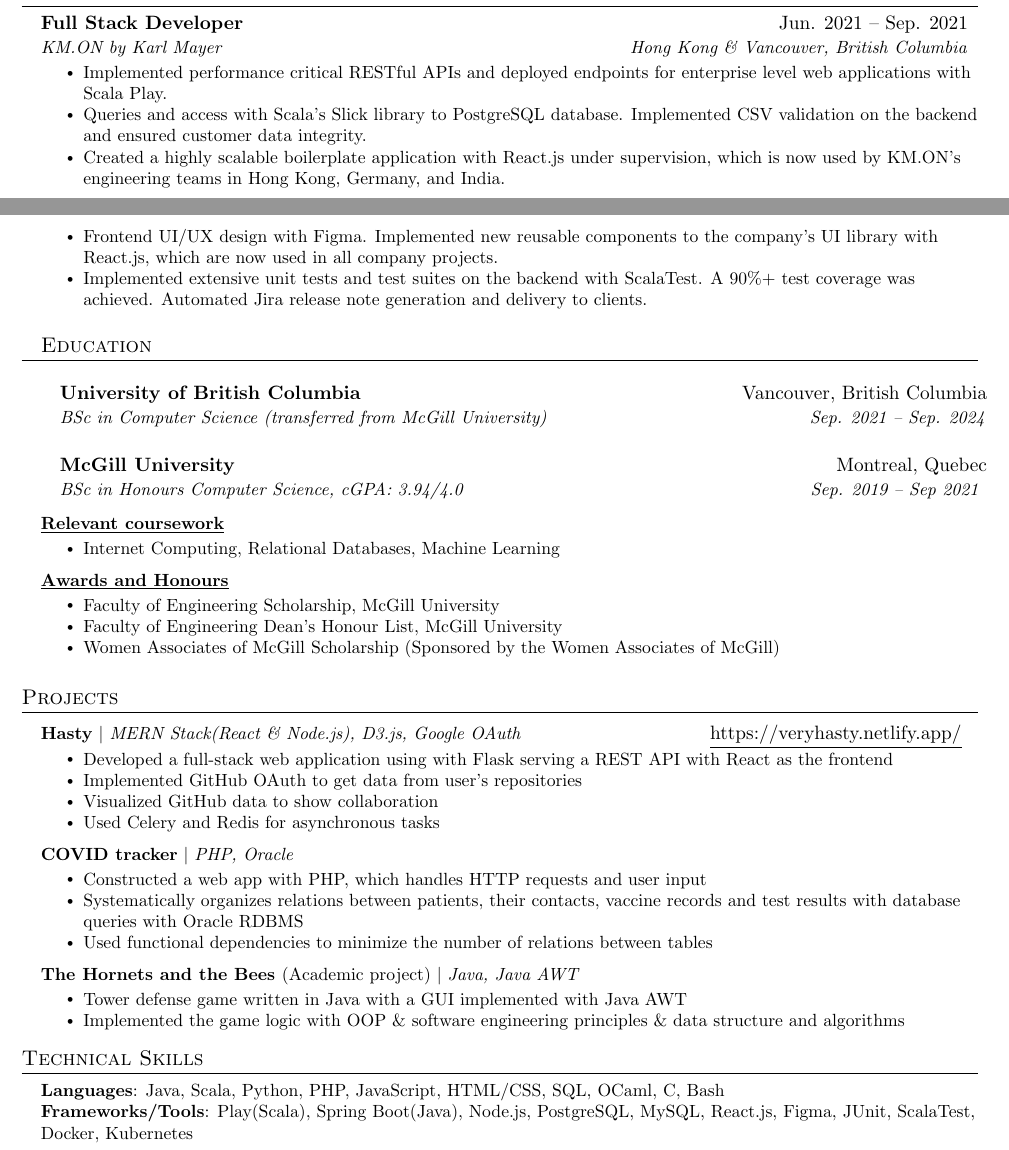
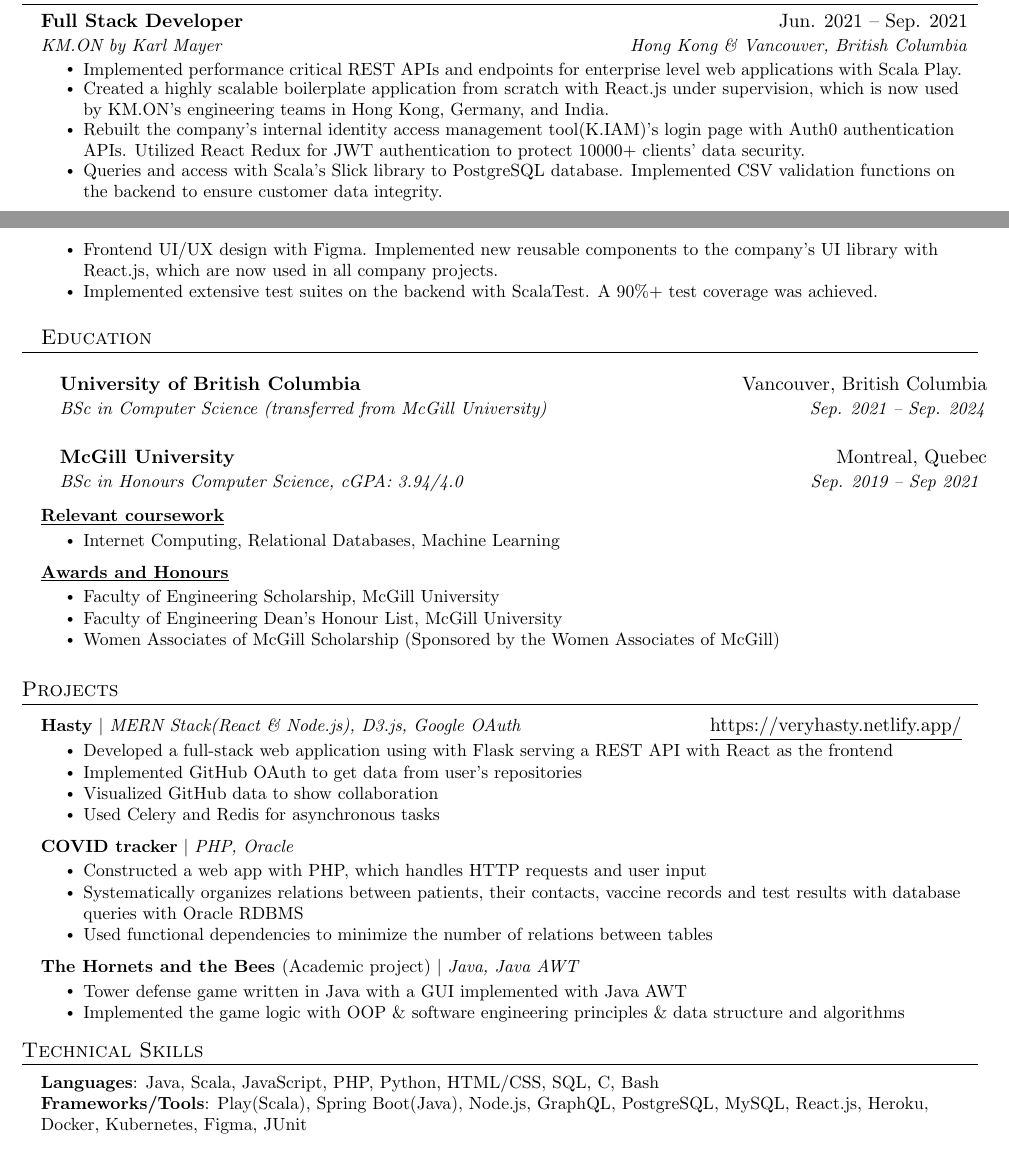
Before and after one commit to JacksonChik/Resume, a LaTeX CV (resume.tex): two parts of pages 1 and 2 of 2, joined at a grey line, cut so that both start at the same text. Compiled offline with pdfLaTeX.

Commit message:
Edited job description

```diff
--- a/resume.tex
+++ b/resume.tex
@@ -125,11 +125,12 @@
       {Full Stack Developer}{Jun. 2021 -- Sep. 2021}
       {KM.ON by Karl Mayer}{Hong Kong \& Vancouver, British Columbia}
       \resumeItemListStart
-        \resumeItem{Implemented performance critical RESTful APIs and deployed endpoints for enterprise level web applications with Scala Play.}
-        \resumeItem{Queries and access with Scala’s Slick library to PostgreSQL database. Implemented CSV validation on the backend and ensured customer data integrity.}
-        \resumeItem{Created a highly scalable boilerplate application with React.js under supervision, which is now used by KM.ON’s engineering teams in Hong Kong, Germany, and India.}
+
+        \resumeItem{Implemented performance critical REST APIs and endpoints for enterprise level web applications with Scala Play.} \resumeItem{Created a highly scalable boilerplate application from scratch with React.js under supervision, which is now used by KM.ON’s engineering teams in Hong Kong, Germany, and India.}
+        \resumeItem{Rebuilt the company's internal identity access management tool(K.IAM)'s login page with Auth0 authentication APIs. Utilized React Redux for JWT authentication to protect 10000+ clients' data security. }
+        \resumeItem{Queries and access with Scala’s Slick library to PostgreSQL database. Implemented CSV validation functions on the backend to ensure customer data integrity.}
         \resumeItem{Frontend UI/UX design with Figma. Implemented new reusable components to the company’s UI library with React.js, which are now used in all company projects.}
-         \resumeItem{Implemented extensive unit tests and test suites on the backend with ScalaTest. A 90\%+ test coverage was achieved. Automated Jira release note generation and delivery to clients.}
+        \resumeItem{Implemented extensive test suites on the backend with ScalaTest. A 90\%+ test coverage was achieved.}
 
 
     \resumeItemListEnd
@@ -203,8 +204,8 @@
 \section{Technical Skills}
  \begin{itemize}[leftmargin=0.15in, label={}]
     \small{\item{
-     \textbf{Languages}{: Java, Scala, Python, PHP, JavaScript, HTML/CSS, SQL, OCaml, C, Bash} \\
-     \textbf{Frameworks/Tools}{: Play(Scala), Spring Boot(Java), Node.js, PostgreSQL, MySQL, React.js, Figma, JUnit, ScalaTest, Docker, Kubernetes} \\
+     \textbf{Languages}{: Java, Scala, JavaScript, PHP, Python, HTML/CSS, SQL, C, Bash} \\
+     \textbf{Frameworks/Tools}{: Play(Scala), Spring Boot(Java), Node.js, GraphQL, PostgreSQL, MySQL, React.js, Heroku, Docker, Kubernetes, Figma, JUnit} \\
     }}
  \end{itemize}
 
```
